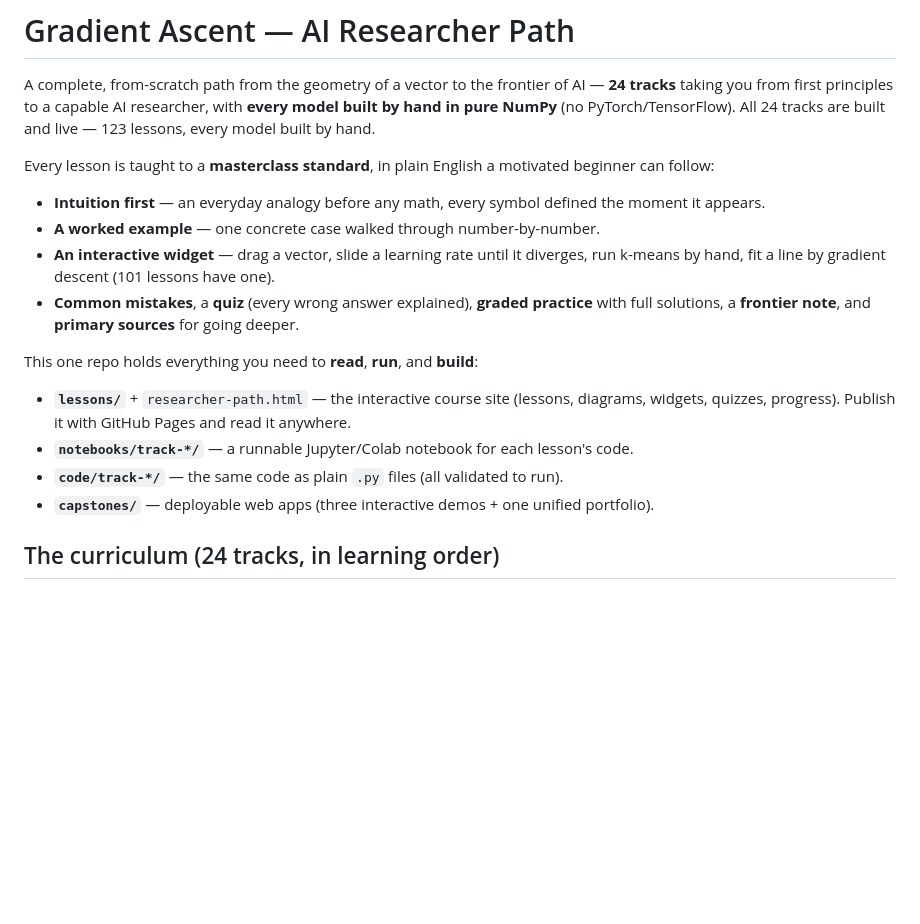
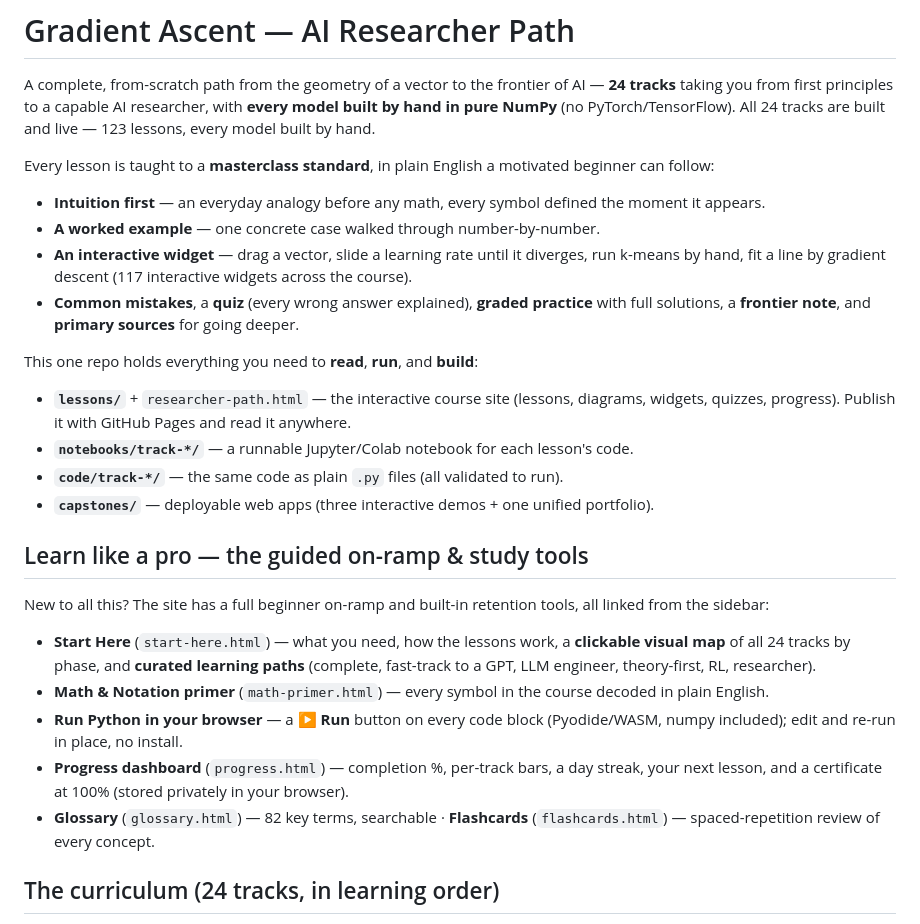
Before and after one commit to saipavan333/gradient-ascent-ai-researcher, a Markdown page: README.md, the part around the change. Rendered like a GitHub page; blank space fills up the shorter version.

Commit message:
README: document the beginner on-ramp, code playground, and study tools
Add a 'Learn like a pro' section (Start Here, math primer, in-browser Run,
progress dashboard, glossary, flashcards) and correct the widget count to 117.

```diff
--- a/README.md
+++ b/README.md
@@ -6,7 +6,7 @@ Every lesson is taught to a **masterclass standard**, in plain English a motivat
 
 - **Intuition first** — an everyday analogy before any math, every symbol defined the moment it appears.
 - **A worked example** — one concrete case walked through number-by-number.
-- **An interactive widget** — drag a vector, slide a learning rate until it diverges, run k-means by hand, fit a line by gradient descent (101 lessons have one).
+- **An interactive widget** — drag a vector, slide a learning rate until it diverges, run k-means by hand, fit a line by gradient descent (117 interactive widgets across the course).
 - **Common mistakes**, a **quiz** (every wrong answer explained), **graded practice** with full solutions, a **frontier note**, and **primary sources** for going deeper.
 
 This one repo holds everything you need to **read**, **run**, and **build**:
@@ -15,6 +15,16 @@ This one repo holds everything you need to **read**, **run**, and **build**:
 - **`notebooks/track-*/`** — a runnable Jupyter/Colab notebook for each lesson's code.
 - **`code/track-*/`** — the same code as plain `.py` files (all validated to run).
 - **`capstones/`** — deployable web apps (three interactive demos + one unified portfolio).
+
+## Learn like a pro — the guided on-ramp & study tools
+
+New to all this? The site has a full beginner on-ramp and built-in retention tools, all linked from the sidebar:
+
+- **Start Here** (`start-here.html`) — what you need, how the lessons work, a **clickable visual map** of all 24 tracks by phase, and **curated learning paths** (complete, fast-track to a GPT, LLM engineer, theory-first, RL, researcher).
+- **Math & Notation primer** (`math-primer.html`) — every symbol in the course decoded in plain English.
+- **Run Python in your browser** — a **▶ Run** button on every code block (Pyodide/WASM, numpy included); edit and re-run in place, no install.
+- **Progress dashboard** (`progress.html`) — completion %, per-track bars, a day streak, your next lesson, and a certificate at 100% (stored privately in your browser).
+- **Glossary** (`glossary.html`) — 82 key terms, searchable · **Flashcards** (`flashcards.html`) — spaced-repetition review of every concept.
 
 ## The curriculum (24 tracks, in learning order)
 
```
